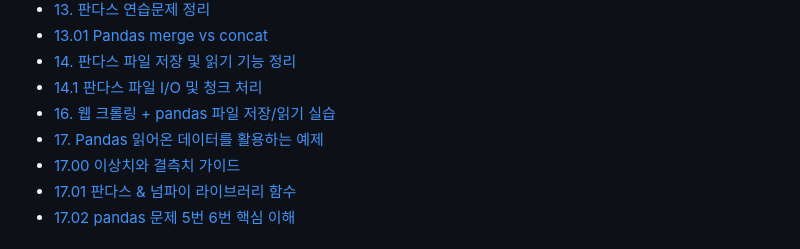
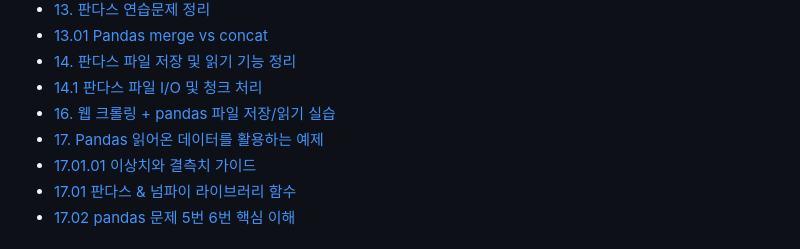
Before and after one commit to hyenaempress/acorn2025Work, a Markdown page: README.md, the part around the change. Rendered like a GitHub page.

Commit message:
Update README.md
링크오류

```diff
--- a/README.md
+++ b/README.md
@@ -40,7 +40,7 @@ See [`LICENSE`](./LICENSE) for more details.
 - [14.1 판다스 파일 I/O 및 청크 처리](alnlnote/gide_note/14.1%20판다스%20파일%20IO%20및%20청크%20처리%20상세%20가이드.md)
 - [16. 웹 크롤링 + pandas 파일 저장/읽기 실습](alnlnote/gide_note/16.%20웹%20크롤링과%20pandas%20파일%20저장읽기%20실습%20정리.md)
 - [17. Pandas 읽어온 데이터를 활용하는 예제](alnlnote/gide_note/17.%20Pandas%20읽어온%20데이터를%20활용하는%20예제와%20설명.md)
-- [17.00 이상치와 결측치 가이드](alnlnote/gide_note/17.00%20이상치와%20결측치%20가이드.md)
+- [17.01.01 이상치와 결측치 가이드](alnlnote/gide_note/17.01.01%20이상치와%20결측치%20가이드.md)
 - [17.01 판다스 & 넘파이 라이브러리 함수](alnlnote/gide_note/17.01%2017번%20판다스%20&%20넘파이%20라이브러리%20함수%20가이드.md)
 - [17.02 pandas 문제 5번 6번 핵심 이해](alnlnote/gide_note/17.02%20pandas%20문제%205번%206번%20핵심%20이해.md)
 
```
